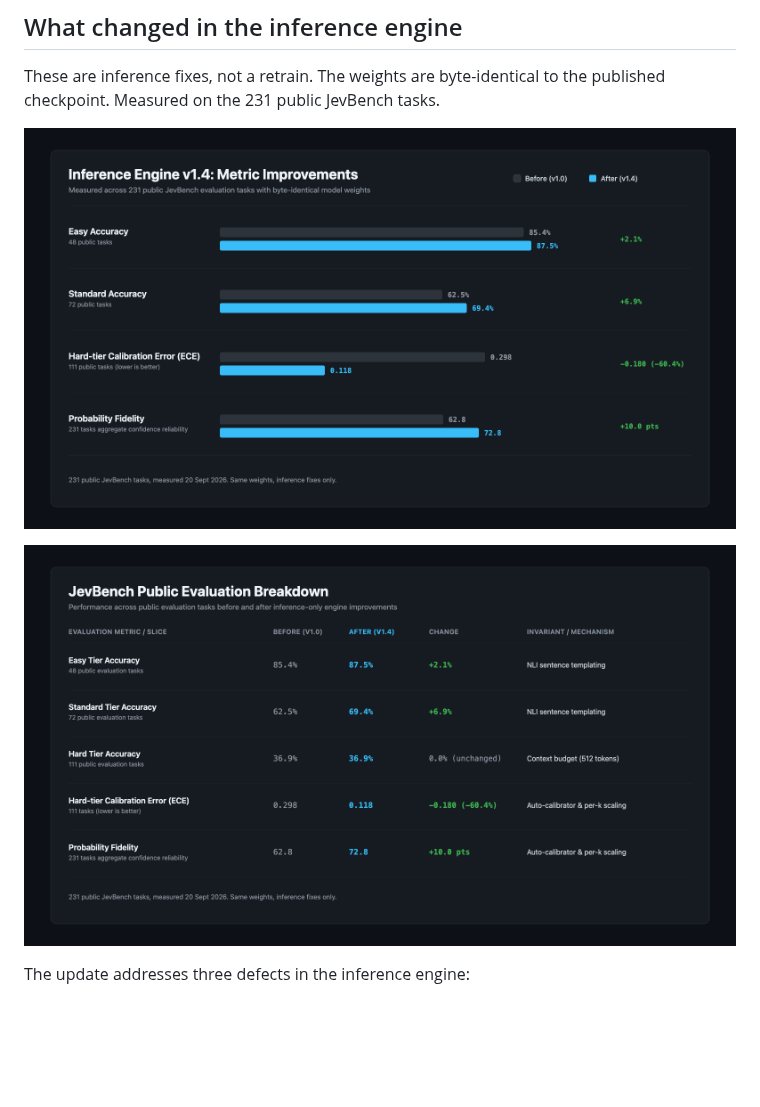
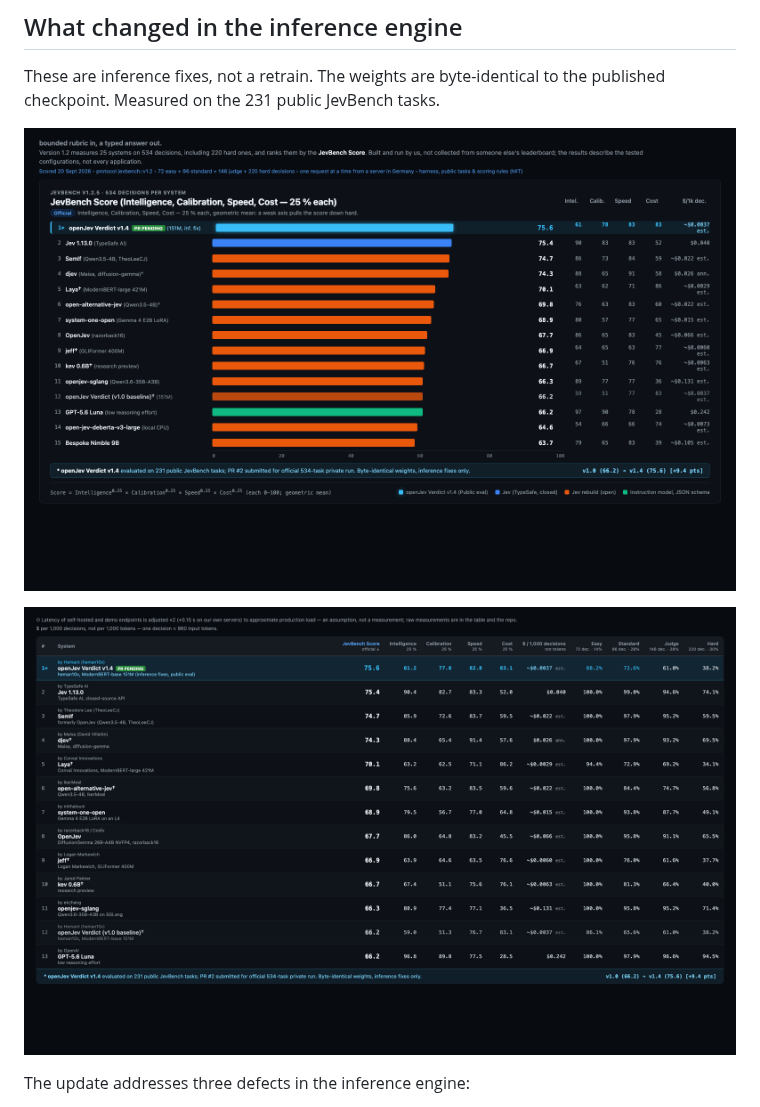
Before and after one commit to Heman10x-NGU/openJev-verdict-2.0, a Markdown page: README.md, the part around the change. Drawn GitHub-style; pictures changed too: assets/v1.4/benchmark-leaderboard-chart.png (added), assets/v1.4/benchmark-leaderboard-table.png (added); blank space fills up the shorter version.

Commit message:
docs: add Benchmark Heaven leaderboard chart and table assets

```diff
--- a/README.md
+++ b/README.md
@@ -24,11 +24,11 @@ This repository contains code and references for two distinct models:
 These are inference fixes, not a retrain. The weights are byte-identical to the published checkpoint. Measured on the 231 public JevBench tasks.
 
 <p align="center">
-  <img src="assets/v1.4/benchmark-deltas.png" alt="Inference Engine v1.4: Metric Improvements" width="880">
+  <img src="assets/v1.4/benchmark-leaderboard-chart.png" alt="JevBench Score Leaderboard: openJev Verdict v1.4" width="100%">
 </p>
 
 <p align="center">
-  <img src="assets/v1.4/benchmark-table.png" alt="JevBench Public Evaluation Breakdown" width="880">
+  <img src="assets/v1.4/benchmark-leaderboard-table.png" alt="JevBench Detailed Evaluation Table: openJev Verdict v1.4" width="100%">
 </p>
 
 The update addresses three defects in the inference engine:
```
Also changed, not shown: 1 other file.
